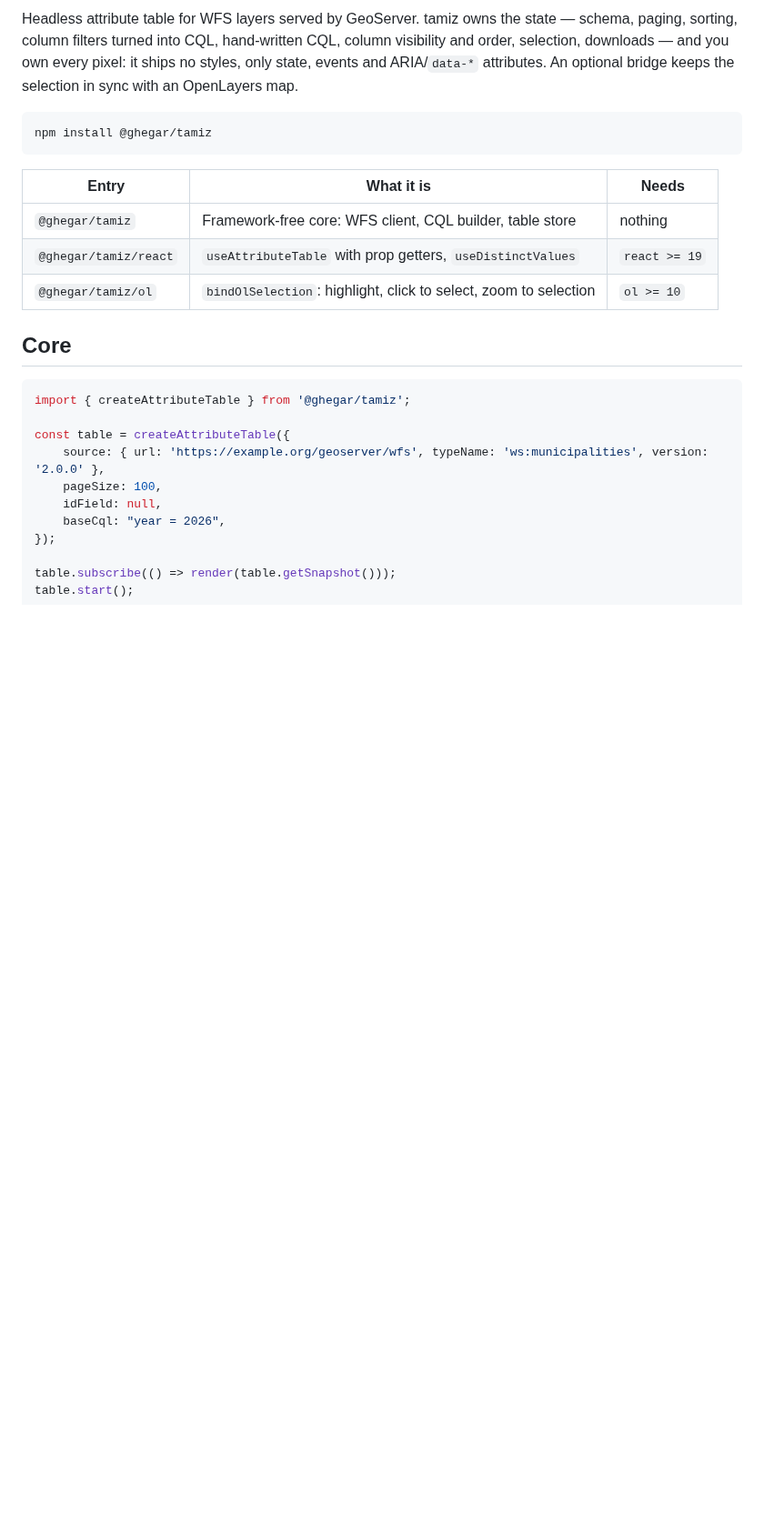
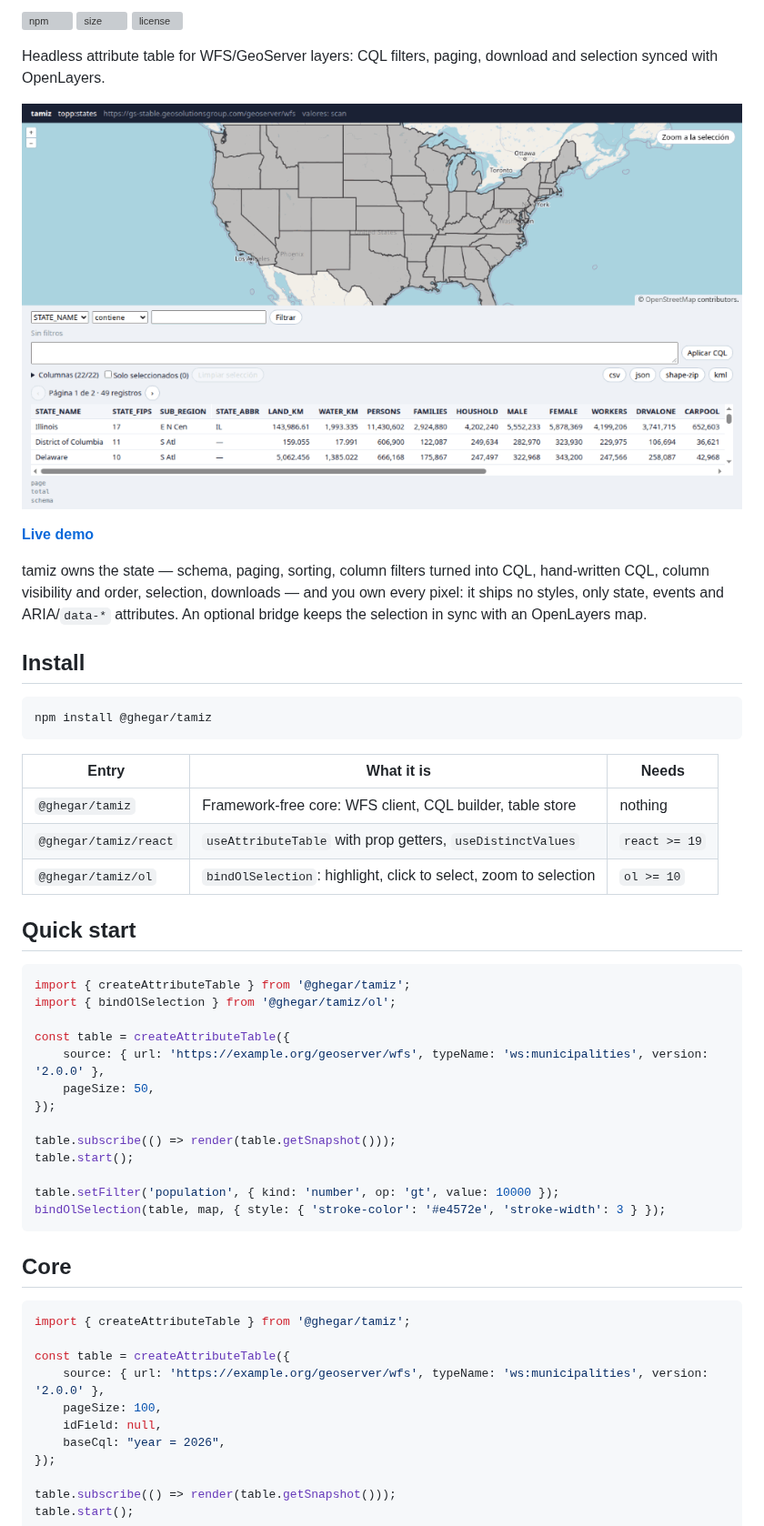
Before and after one commit to GHEgar/tamiz, a Markdown page: README.md, the part around one of its changes. Shown at 91% size. GitHub-like rendering; pictures changed too: .github/assets/demo.gif (added); blank space fills up the shorter version; grey boxes are pictures that could not be loaded.

Commit message:
docs: README al canon, con ícono y GIF del demo

````diff
--- a/README.md
+++ b/README.md
@@ -2,8 +2,20 @@
 
-Headless attribute table for WFS layers served by GeoServer. tamiz owns the state — schema, paging,
-sorting, column filters turned into CQL, hand-written CQL, column visibility and order, selection,
-downloads — and you own every pixel: it ships no styles, only state, events and ARIA/`data-*`
-attributes. An optional bridge keeps the selection in sync with an OpenLayers map.
+[![npm](https://img.shields.io/npm/v/@ghegar/tamiz)](https://www.npmjs.com/package/@ghegar/tamiz)
+[![size](https://img.shields.io/bundlejs/size/@ghegar/tamiz)](https://bundlejs.com/?q=@ghegar/tamiz)
+[![license](https://img.shields.io/github/license/GHEgar/tamiz)](LICENSE)
+
+Headless attribute table for WFS/GeoServer layers: CQL filters, paging, download and selection synced with OpenLayers.
+
+![A table of US states sorted, filtered by name and selected from the table and from the map](.github/assets/demo.gif)
+
+**[Live demo](https://ghegar.github.io/tamiz/)**
+
+tamiz owns the state — schema, paging, sorting, column filters turned into CQL, hand-written CQL,
+column visibility and order, selection, downloads — and you own every pixel: it ships no styles, only
+state, events and ARIA/`data-*` attributes. An optional bridge keeps the selection in sync with an
+OpenLayers map.
+
+## Install
 
 ```bash
 npm install @ghegar/tamiz
@@ -14,6 +26,24 @@ npm install @ghegar/tamiz
 | `@ghegar/tamiz` | Framework-free core: WFS client, CQL builder, table store | nothing |
 | `@ghegar/tamiz/react` | `useAttributeTable` with prop getters, `useDistinctValues` | `react >= 19` |
 | `@ghegar/tamiz/ol` | `bindOlSelection`: highlight, click to select, zoom to selection | `ol >= 10` |
+
+## Quick start
+
+```ts
+import { createAttributeTable } from '@ghegar/tamiz';
+import { bindOlSelection } from '@ghegar/tamiz/ol';
+
+const table = createAttributeTable({
+    source: { url: 'https://example.org/geoserver/wfs', typeName: 'ws:municipalities', version: '2.0.0' },
+    pageSize: 50,
+});
+
+table.subscribe(() => render(table.getSnapshot()));
+table.start();
+
+table.setFilter('population', { kind: 'number', op: 'gt', value: 10000 });
+bindOlSelection(table, map, { style: { 'stroke-color': '#e4572e', 'stroke-width': 3 } });
+```
 
 ## Core
 
````
Also changed, not shown: other parts of README.md (+38 -13 lines), 3 other files.
